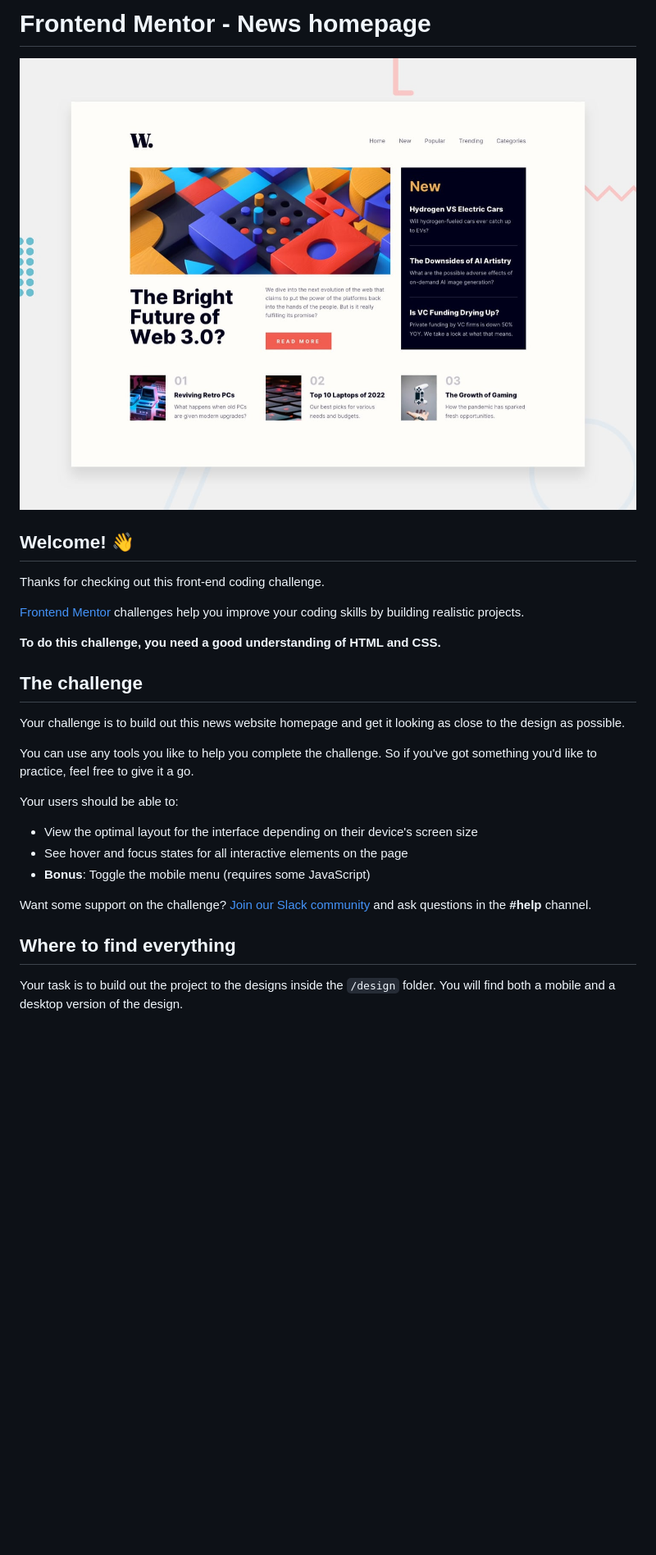
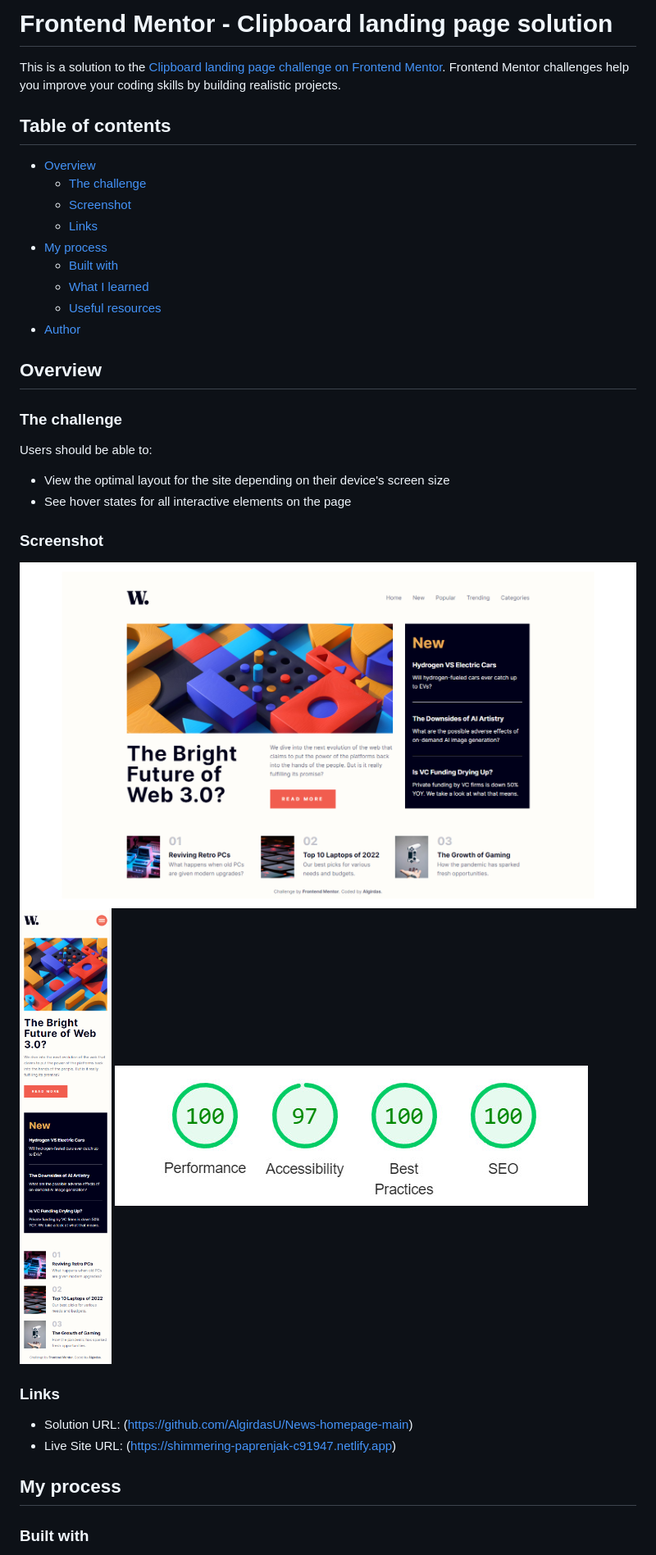
Before and after one commit to AlgirdasU/News-homepage-main, a Markdown page: README.md, the part around the change printed below. Shown: that part at 82% size. GitHub-like rendering; pictures changed too: images/desktop.jpg (added), images/lighthouse.jpg (added), images/mobile.jpg (added); blank space fills up the shorter version.

Commit message:
Added responsive design

```diff
--- a/README.md
+++ b/README.md
@@ -1,30 +1,40 @@
-# Frontend Mentor - News homepage
+# Frontend Mentor - Clipboard landing page solution
 
-![Design preview for the News homepage coding challenge](./design/desktop-preview.jpg)
+This is a solution to the [Clipboard landing page challenge on Frontend Mentor](https://www.frontendmentor.io/challenges/clipboard-landing-page-5cc9bccd6c4c91111378ecb9). Frontend Mentor challenges help you improve your coding skills by building realistic projects.
 
-## Welcome! 👋
+## Table of contents
 
-Thanks for checking out this front-end coding challenge.
+- [Overview](#overview)
+  - [The challenge](#the-challenge)
+  - [Screenshot](#screenshot)
+  - [Links](#links)
+- [My process](#my-process)
+  - [Built with](#built-with)
+  - [What I learned](#what-i-learned)
+  - [Useful resources](#useful-resources)
+- [Author](#author)
 
-[Frontend Mentor](https://www.frontendmentor.io) challenges help you improve your coding skills by building realistic projects.
 
-**To do this challenge, you need a good understanding of HTML and CSS.**
+## Overview
 
-## The challenge
+### The challenge
 
-Your challenge is to build out this news website homepage and get it looking as close to the design as possible.
+Users should be able to:
 
-You can use any tools you like to help you complete the challenge. So if you've got something you'd like to practice, feel free to give it a go.
+- View the optimal layout for the site depending on their device's screen size
+- See hover states for all interactive elements on the page
 
-Your users should be able to:
+### Screenshot
 
-- View the optimal layout for the interface depending on their device's screen size
-- See hover and focus states for all interactive elements on the page
-- **Bonus**: Toggle the mobile menu (requires some JavaScript)
+![](images/desktop.jpg)
+![](images/mobile.jpg)
+![](images/lighthouse.jpg)
 
-Want some support on the challenge? [Join our Slack community](https://www.frontendmentor.io/slack) and ask questions in the **#help** channel.
+### Links
 
-## Where to find everything
+- Solution URL: (https://github.com/AlgirdasU/News-homepage-main)
+- Live Site URL: (https://shimmering-paprenjak-c91947.netlify.app)
+## My process
 
-Your task is to build out the project to the designs inside the `/design` folder. You will find both a mobile and a desktop version of the design.
+### Built with
 
```
Also changed, not shown: other parts of README.md (+12 -61 lines), README-template.md (deleted, +0 -112 lines), 10 other files.
